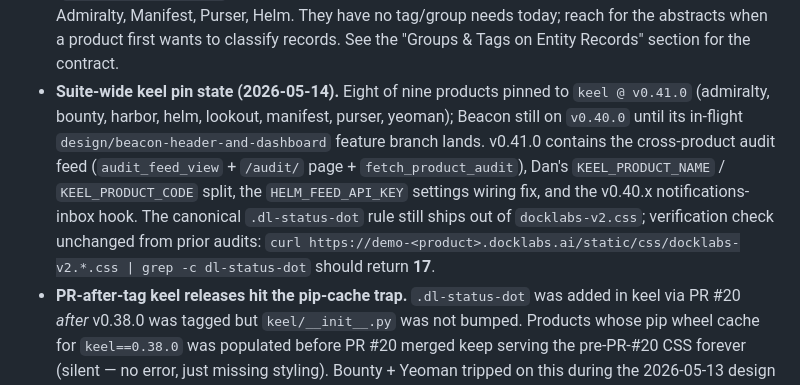
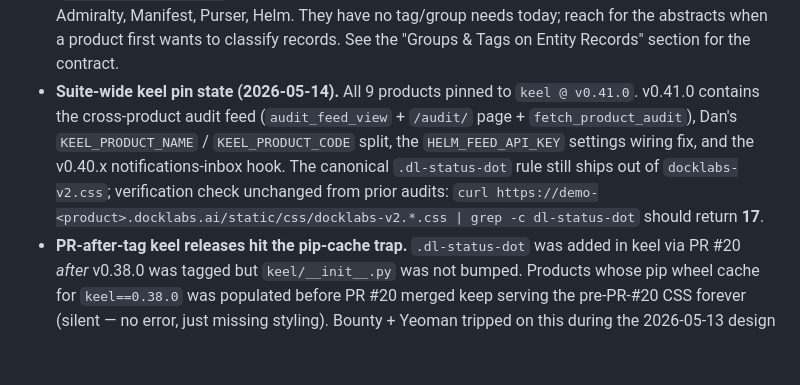
Before and after one commit to okeefedaniel/keel, a Markdown page: CLAUDE.md, the part around one of its changes. Drawn GitHub-style; blank space fills up the shorter version.

```diff
--- a/CLAUDE.md
+++ b/CLAUDE.md
@@ -858,7 +858,7 @@ Bump both files in the same commit as the code change, then bump pins in all pro
 - **`DEMO_PASSWORD` env var (added 0.19.0, removed 0.20.1).** keel 0.19.0's CSO security pass added a `_validate_demo_password` boot tripwire that required `DEMO_PASSWORD` to be set to a non-default value on every `DEMO_MODE=True` service, otherwise Django refused to import. The intent was to close the parallel `/accounts/login/` attack surface that the suite-wide `demo2026!` fallback opened, but the import-time crash crash-looped all 9 demo services on 2026-04-27 once the keel pin propagated faster than the env var did. 0.20.1 makes demo users passwordless (`set_unusable_password()`), so the credential, the env var, the `_INSECURE_DEMO_PASSWORD` sentinel, and the validator are all gone. **Action required when bumping a product to keel ≥ 0.20.1:** also update any product-specific seed commands (`seed_demo`, `seed_demo_users`, `seed_data.py`, etc.) to call `set_unusable_password()` instead of `set_password(DEMO_PASSWORD)`, and drop the `DEMO_PASSWORD` setting from `settings.py`. Otherwise the seed command silently writes a real Django hash on every demo user (using whichever fallback the product hardcoded — typically `demo2026!`), re-opening the form-login attack surface that this whole change exists to close. The `DEMO_PASSWORD` Railway env var is ignored after the bump and can be left in place or stripped.
 - **Per-user inbox endpoint (`/api/v1/helm-feed/inbox/`) is the per-user companion to the aggregate helm-feed.** Powers Helm's "Awaiting Me" column. `keel.feed.helm_inbox_view` (added in 0.18.0) handles auth, rate limiting, per-user-per-path caching (NEVER cache by path alone — that would leak between users), and OIDC-sub → KeelUser resolution via `SocialAccount(provider='keel', uid=sub)`. Each peer wraps a `build_inbox(request, user) -> dict` function with `@helm_inbox_view`. Unknown sub returns 200 + empty `items[]` (not 404) so Helm's aggregator renders cleanly. Returns the `UserInbox` shape from `helm.dashboard.feed_contract`: `items[]` (id, type, title, deep_link, waiting_since, due_date, priority) + `unread_notifications[]`. **Wired peers as of 2026-04-26:** Manifest (`signatures/helm_inbox.py` — pilot, signing steps), Harbor (`api/helm_inbox.py` — review + processing assignments), Admiralty (`foia/helm_inbox.py` — FOIA requests with statutory_deadline as due_date), Purser (`purser/helm_inbox.py` — submission reviews via Program.reviewers M2M), Bounty (`api/helm_inbox.py` — NEW high-relevance OpportunityMatches for the user). **Pending:** Beacon, Lookout, Yeoman — they currently fall back to aggregate `ActionItem` counts in Helm's inbox column (with a "this product hasn't enabled per-user inbox" tooltip).
 - **`AbstractTag` and `AbstractGroup` adoption (added in 0.34.0).** Suite-wide tagging primitives now live in `keel.core.models`. Adopted products: **Beacon** (`companies.Tag` with `TagType` enum, `companies.ContactGroup` with `created_by.related_name='created_contact_groups'`); **Yeoman** (`yeoman.InvitationTag` with per-agency scoping). **Not yet adopted:** Bounty, Harbor, Lookout, Admiralty, Manifest, Purser, Helm. They have no tag/group needs today; reach for the abstracts when a product first wants to classify records. See the "Groups & Tags on Entity Records" section for the contract.
-- **Suite-wide keel pin state (2026-05-14).** Eight of nine products pinned to `keel @ v0.41.0` (admiralty, bounty, harbor, helm, lookout, manifest, purser, yeoman); Beacon still on `v0.40.0` until its in-flight `design/beacon-header-and-dashboard` feature branch lands. v0.41.0 contains the cross-product audit feed (`audit_feed_view` + `/audit/` page + `fetch_product_audit`), Dan's `KEEL_PRODUCT_NAME` / `KEEL_PRODUCT_CODE` split, the `HELM_FEED_API_KEY` settings wiring fix, and the v0.40.x notifications-inbox hook. The canonical `.dl-status-dot` rule still ships out of `docklabs-v2.css`; verification check unchanged from prior audits: `curl https://demo-<product>.docklabs.ai/static/css/docklabs-v2.*.css | grep -c dl-status-dot` should return **17**.
+- **Suite-wide keel pin state (2026-05-14).** All 9 products pinned to `keel @ v0.41.0`. v0.41.0 contains the cross-product audit feed (`audit_feed_view` + `/audit/` page + `fetch_product_audit`), Dan's `KEEL_PRODUCT_NAME` / `KEEL_PRODUCT_CODE` split, the `HELM_FEED_API_KEY` settings wiring fix, and the v0.40.x notifications-inbox hook. The canonical `.dl-status-dot` rule still ships out of `docklabs-v2.css`; verification check unchanged from prior audits: `curl https://demo-<product>.docklabs.ai/static/css/docklabs-v2.*.css | grep -c dl-status-dot` should return **17**.
 - **PR-after-tag keel releases hit the pip-cache trap.** `.dl-status-dot` was added in keel via PR #20 *after* v0.38.0 was tagged but `keel/__init__.py` was not bumped. Products whose pip wheel cache for `keel==0.38.0` was populated before PR #20 merged keep serving the pre-PR-#20 CSS forever (silent — no error, just missing styling). Bounty + Yeoman tripped on this during the 2026-05-13 design audit cycle. **Resolution:** cut a no-code-change keel v0.38.1 release to defeat the cache; bump the affected products. **Prevention:** the rule in "Keel version bumping — the pip cache trap" above isn't optional — *any* PR that changes shipping files (CSS, templates, Python) must bump `keel/__init__.py` + `pyproject.toml` in the same commit, not "before the next release."
 - **Suite design audit (2026-05-11 → 2026-05-13) — what shipped.** See `/Users/dok/Code/CT/.gstack-suite-audit-20260513/SUITE-DESIGN-AUDIT.md` for the per-product delta. Headline: status-pill ➜ `.dl-status-dot` rule is now live suite-wide; Helm gained a 4-stat top-row strip; Manifest dashboard identity matches URL; Harbor sidebar flattened; Purser Program Status Grid rewritten as glyph+dot; Admiralty active-step callout borders stripped; Bounty opportunity titles in Fraunces serif; Yeoman invitations list demoted from 8 colored pills to dot+text (`needs_info` → exception pill). Reference page for detail-page layout is still Yeoman's `/invitations/<id>/`; reference for list-page status treatment is now Yeoman's `/invitations/`.
 - **Two audit carry-forwards.** (1) CI smoke test that asserts `.dl-status-dot` is present in deployed `docklabs-v2.css` — would have caught the Bounty/Yeoman stale-wheel regressions at deploy time rather than via DOM inspection. (2) Yeoman's legacy `_status_badge.html` inclusion template is orphaned but kept; clean up in a follow-up. ~~(3) Local-only `claude/audit-feed-mount` branches on 7 product repos depend on `keel.feed.audit_feed_view`~~ — **landed 2026-05-14:** all 8 product PRs merged + deployed; keel `v0.40.1` tagged with the decorator; Keel `/audit/` page live. Only Beacon remains pending (see audit-feed pipeline entry above).
```
Also changed, not shown: other parts of CLAUDE.md (+1 -1 lines).
